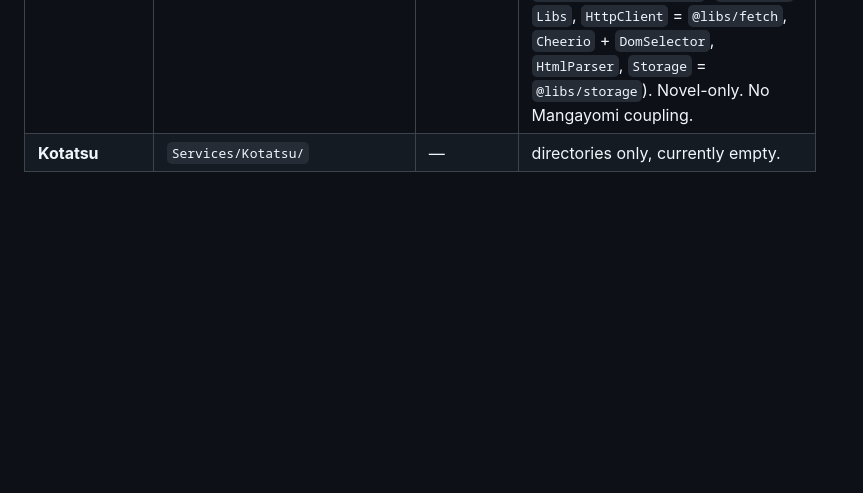
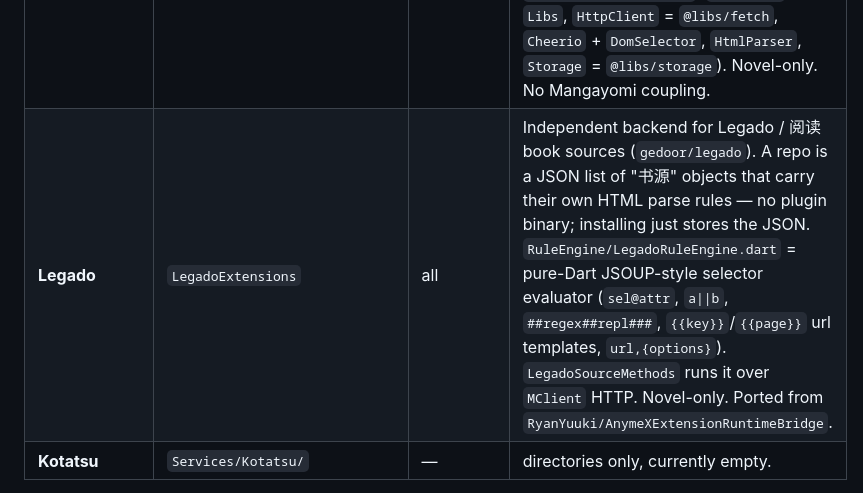
Before and after one commit to aayush2622/DartotsuExtensionBridge, a Markdown page: CLAUDE.md, the part around the change. Drawn GitHub-style; blank space fills up the shorter version.

Commit message:
docs: Legado backend row in CLAUDE.md

```diff
--- a/CLAUDE.md
+++ b/CLAUDE.md
@@ -72,6 +72,7 @@ used as the factory key.
 | **iReader** | `IReaderExtensions` / `IReaderDesktopExtensions` | Android + desktop | Novels. |
 | **Tsundoku** | `TsundokuExtensions` / `TsundokuDesktopExtensions` | Android + desktop | |
 | **LnReader** | `LnReaderExtensions` | all (incl. iOS) | Independent backend for LNReader novel plugins. Reads the LNReader `plugins.min.json` manifest (`Manifest.dart`); each plugin is a JS module run in its own QuickJS runtime via `LnReaderSourceMethods`. Self-contained polyfills under `Services/LnReader/Js/` (`Polyfills`, `Libs`, `HttpClient` = `@libs/fetch`, `Cheerio` + `DomSelector`, `HtmlParser`, `Storage` = `@libs/storage`). Novel-only. No Mangayomi coupling. |
+| **Legado** | `LegadoExtensions` | all | Independent backend for Legado / 阅读 book sources (`gedoor/legado`). A repo is a JSON list of "书源" objects that carry their own HTML parse rules — no plugin binary; installing just stores the JSON. `RuleEngine/LegadoRuleEngine.dart` = pure-Dart JSOUP-style selector evaluator (`sel@attr`, `a\|\|b`, `##regex##repl###`, `{{key}}`/`{{page}}` url templates, `url,{options}`). `LegadoSourceMethods` runs it over `MClient` HTTP. Novel-only. Ported from `RyanYuuki/AnymeXExtensionRuntimeBridge`. |
 | **Kotatsu** | `Services/Kotatsu/` | — | directories only, currently empty. |
 
 Platform gating is in `ExtensionManager._extensionManagers` via `Platform.isAndroid` /
```
